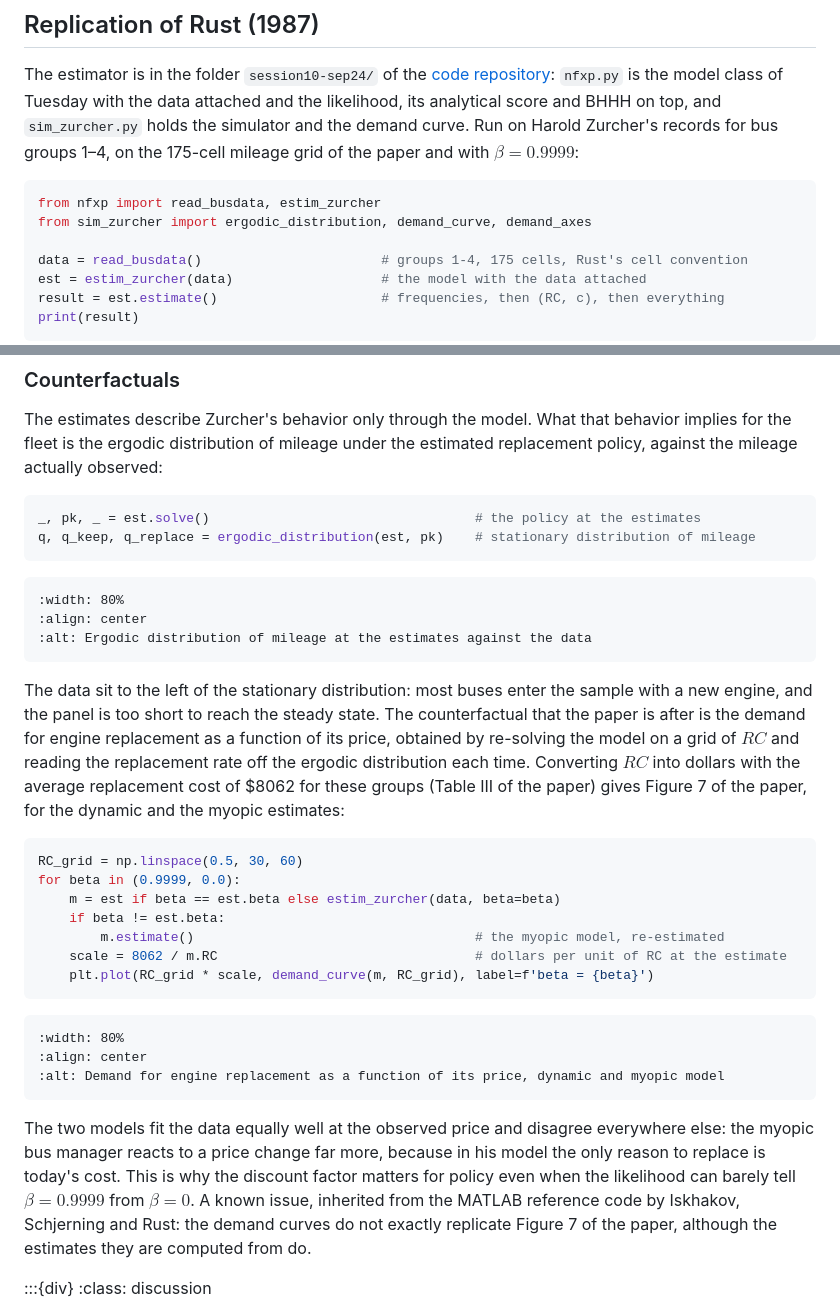
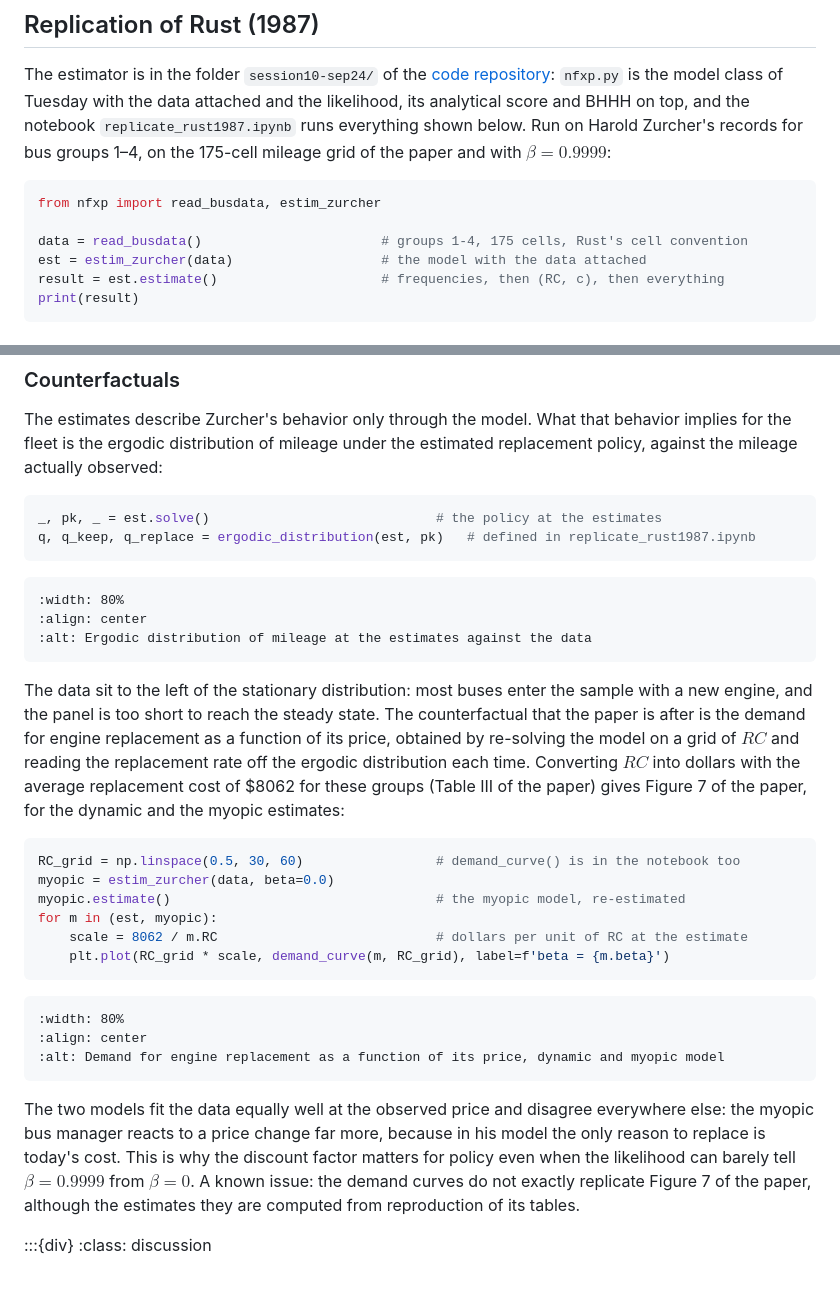
Before and after one commit to fediskhakov/sb-dse, a Markdown page: 10_nfxp.md, 2 parts joined by grey strips. GitHub-like rendering; blank space fills up the shorter version.

Commit message:
NFXP and replication (1 modified)

````diff
--- a/10_nfxp.md
+++ b/10_nfxp.md
@@ -378,13 +378,12 @@ NK: one more solve with the same matrix and a different right hand side.
 The estimator is in the folder `session10-sep24/` of the
 [code repository](https://github.com/fediskhakov/sb-dse-code): `nfxp.py` is the model
 class of Tuesday with the data attached and the likelihood, its analytical score and
-BHHH on top, and `sim_zurcher.py` holds the simulator and the demand curve. Run on
-Harold Zurcher's records for bus groups 1–4, on the 175-cell mileage grid of the paper
-and with $\beta = 0.9999$:
+BHHH on top, and the notebook `replicate_rust1987.ipynb` runs everything shown below.
+Run on Harold Zurcher's records for bus groups 1–4, on the 175-cell mileage grid of the
+paper and with $\beta = 0.9999$:
 
 ```python
 from nfxp import read_busdata, estim_zurcher
-from sim_zurcher import ergodic_distribution, demand_curve, demand_axes
 
 data = read_busdata()                       # groups 1-4, 175 cells, Rust's cell convention
 est = estim_zurcher(data)                   # the model with the data attached
@@ -452,8 +451,8 @@ implies for the fleet is the ergodic distribution of mileage under the estimated
 replacement policy, against the mileage actually observed:
 
 ```python
-_, pk, _ = est.solve()                                  # the policy at the estimates
-q, q_keep, q_replace = ergodic_distribution(est, pk)    # stationary distribution of mileage
+_, pk, _ = est.solve()                             # the policy at the estimates
+q, q_keep, q_replace = ergodic_distribution(est, pk)   # defined in replicate_rust1987.ipynb
 ```
 
 ```{image} _static/img/nfxp_ergodic.png
@@ -471,13 +470,12 @@ dollars with the average replacement cost of \$8062 for these groups (Table III
 paper) gives Figure 7 of the paper, for the dynamic and the myopic estimates:
 
 ```python
-RC_grid = np.linspace(0.5, 30, 60)
-for beta in (0.9999, 0.0):
-    m = est if beta == est.beta else estim_zurcher(data, beta=beta)
-    if beta != est.beta:
-        m.estimate()                                    # the myopic model, re-estimated
-    scale = 8062 / m.RC                                 # dollars per unit of RC at the estimate
-    plt.plot(RC_grid * scale, demand_curve(m, RC_grid), label=f'beta = {beta}')
+RC_grid = np.linspace(0.5, 30, 60)                 # demand_curve() is in the notebook too
+myopic = estim_zurcher(data, beta=0.0)
+myopic.estimate()                                  # the myopic model, re-estimated
+for m in (est, myopic):
+    scale = 8062 / m.RC                            # dollars per unit of RC at the estimate
+    plt.plot(RC_grid * scale, demand_curve(m, RC_grid), label=f'beta = {m.beta}')
 ```
 
 ```{image} _static/img/nfxp_demand.png
@@ -490,9 +488,8 @@ The two models fit the data equally well at the observed price and disagree
 everywhere else: the myopic bus manager reacts to a price change far more, because
 in his model the only reason to replace is today's cost. This is why the discount
 factor matters for policy even when the likelihood can barely tell $\beta = 0.9999$
-from $\beta = 0$. A known issue, inherited from the MATLAB reference code by Iskhakov,
-Schjerning and Rust: the demand curves do not exactly replicate Figure 7 of the paper,
-although the estimates they are computed from do.
+from $\beta = 0$. A known issue: the demand curves do not exactly replicate Figure 7 of
+the paper, although the estimates they are computed from reproduction of its tables.
 
 :::{div}
 :class: discussion
````
